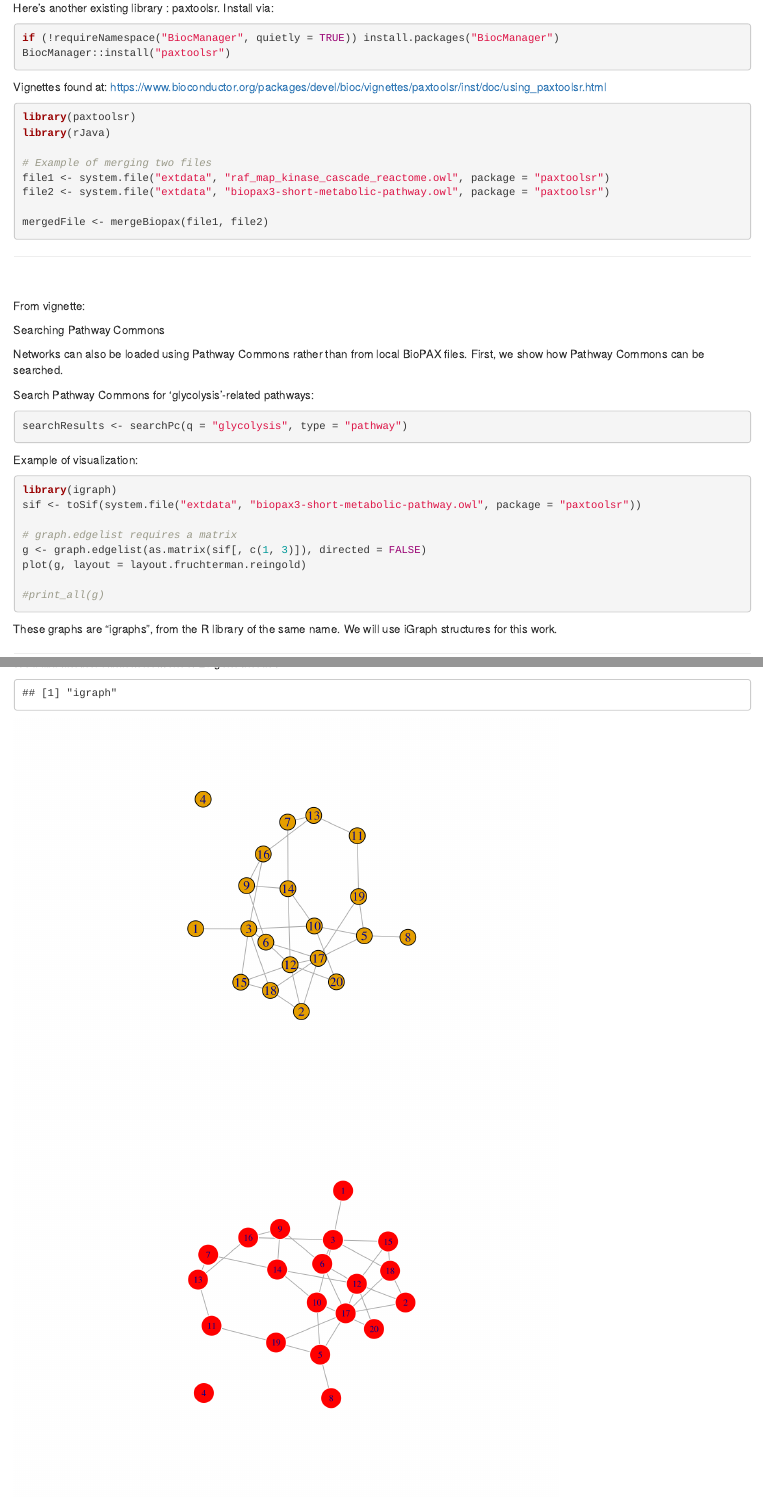
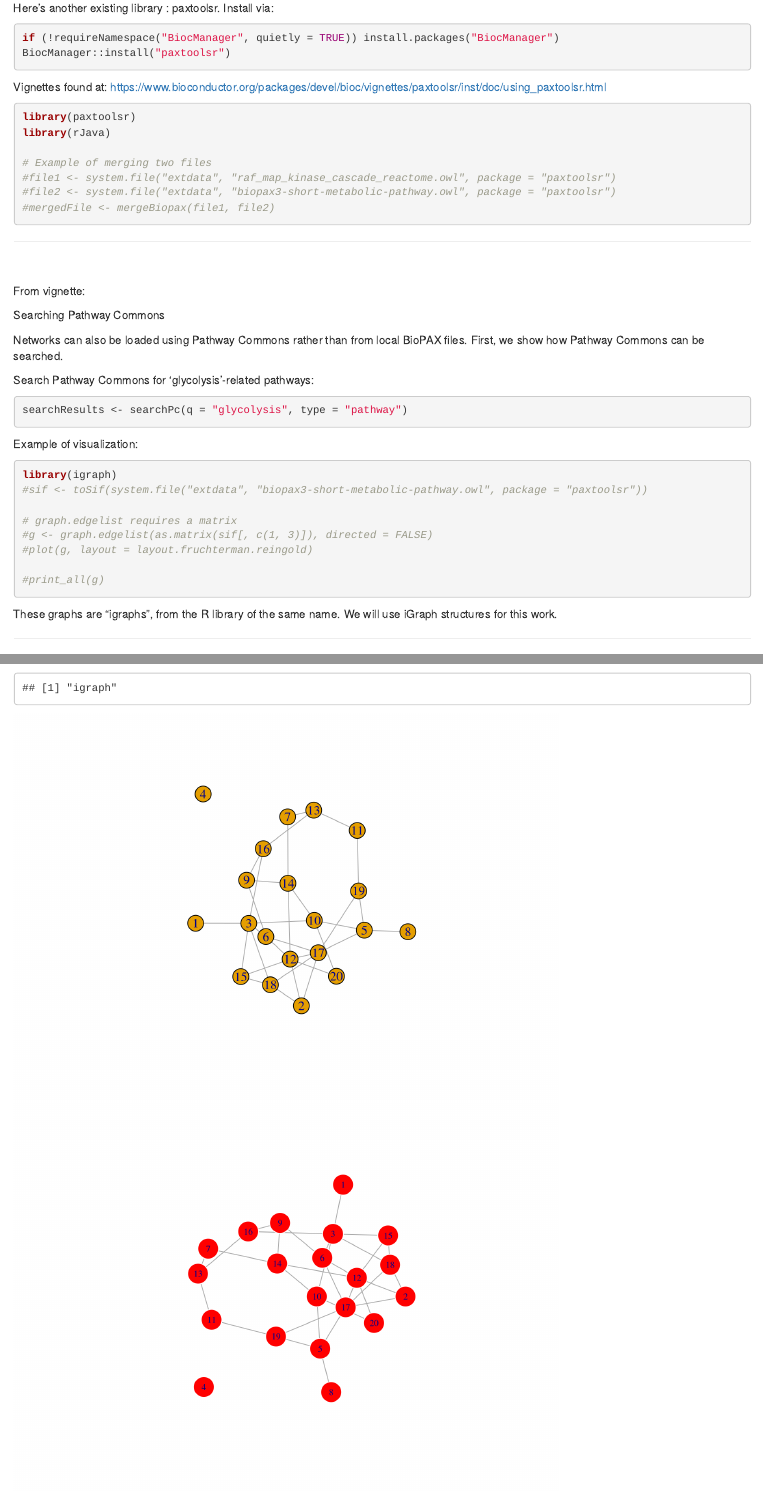
Before and after one commit to USCbiostats/PathwayAnalysis, an R Markdown document (TheSuperNetwork1.Rmd): the page in a window 1100 px wide, from 7120 px down, and a second part further down, joined at a grey line. Rendered offline with R 4.5, knitr and Pandoc, with nearby package versions; code that draws random numbers runs with fixed seeds of ours; some code elsewhere in the file could not run offline.

Commit message:
Have commented outy the lijnes that we believe are causing Rstudio to hang

````diff
--- a/TheSuperNetwork1.Rmd
+++ b/TheSuperNetwork1.Rmd
@@ -486,10 +486,9 @@ library(paxtoolsr)
 library(rJava)
 
 # Example of merging two files
-file1 <- system.file("extdata", "raf_map_kinase_cascade_reactome.owl", package = "paxtoolsr")
-file2 <- system.file("extdata", "biopax3-short-metabolic-pathway.owl", package = "paxtoolsr")
-
-mergedFile <- mergeBiopax(file1, file2)
+#file1 <- system.file("extdata", "raf_map_kinase_cascade_reactome.owl", package = "paxtoolsr")
+#file2 <- system.file("extdata", "biopax3-short-metabolic-pathway.owl", package = "paxtoolsr")
+#mergedFile <- mergeBiopax(file1, file2)
 
 ```
 
@@ -512,11 +511,11 @@ searchResults <- searchPc(q = "glycolysis", type = "pathway")
 Example of visualization:
 ```{r, eval=FALSE, warning=FALSE, message=FALSE}
 library(igraph)
-sif <- toSif(system.file("extdata", "biopax3-short-metabolic-pathway.owl", package = "paxtoolsr"))
+#sif <- toSif(system.file("extdata", "biopax3-short-metabolic-pathway.owl", package = "paxtoolsr"))
 
 # graph.edgelist requires a matrix
-g <- graph.edgelist(as.matrix(sif[, c(1, 3)]), directed = FALSE)
-plot(g, layout = layout.fruchterman.reingold)
+#g <- graph.edgelist(as.matrix(sif[, c(1, 3)]), directed = FALSE)
+#plot(g, layout = layout.fruchterman.reingold)
 
 #print_all(g)
 
````
